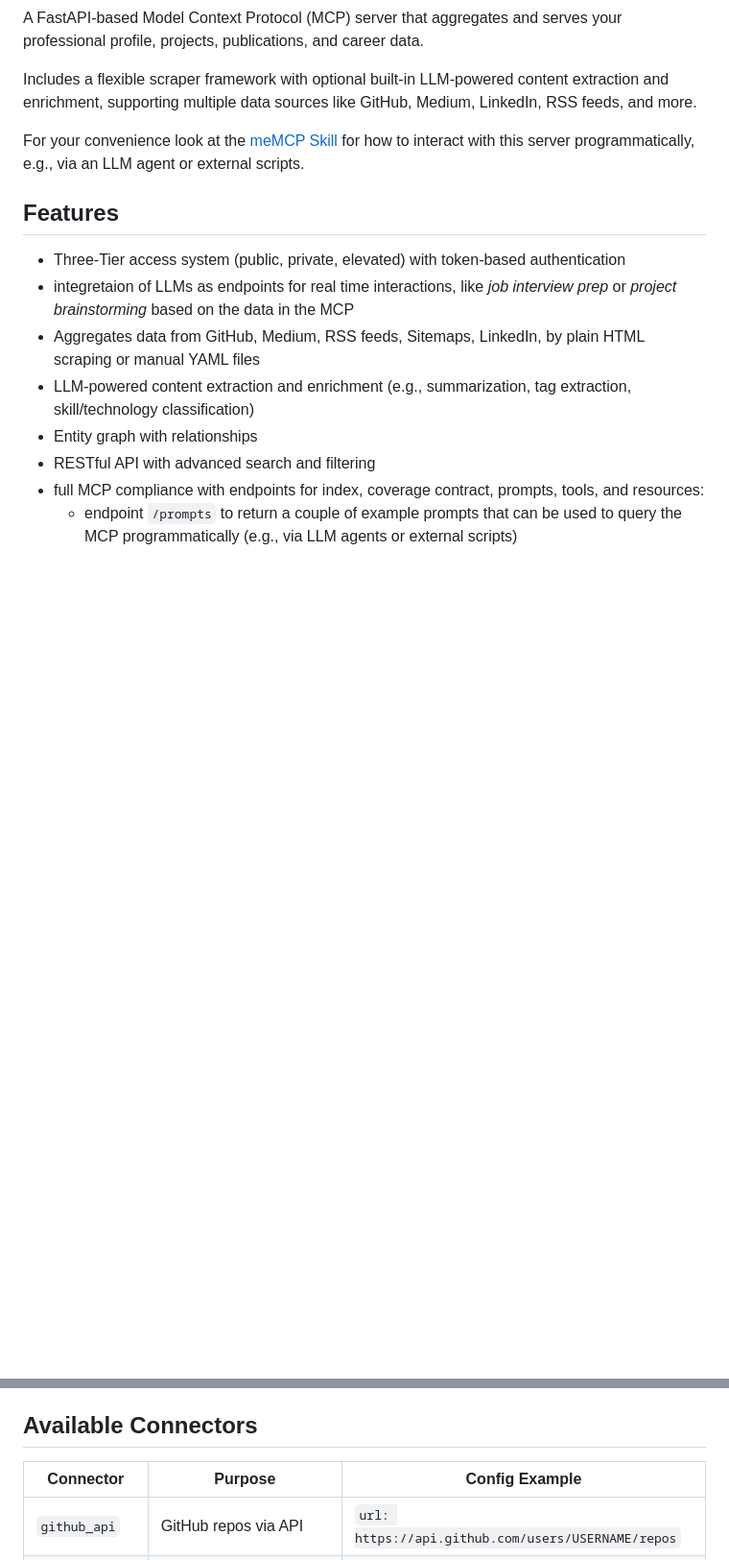
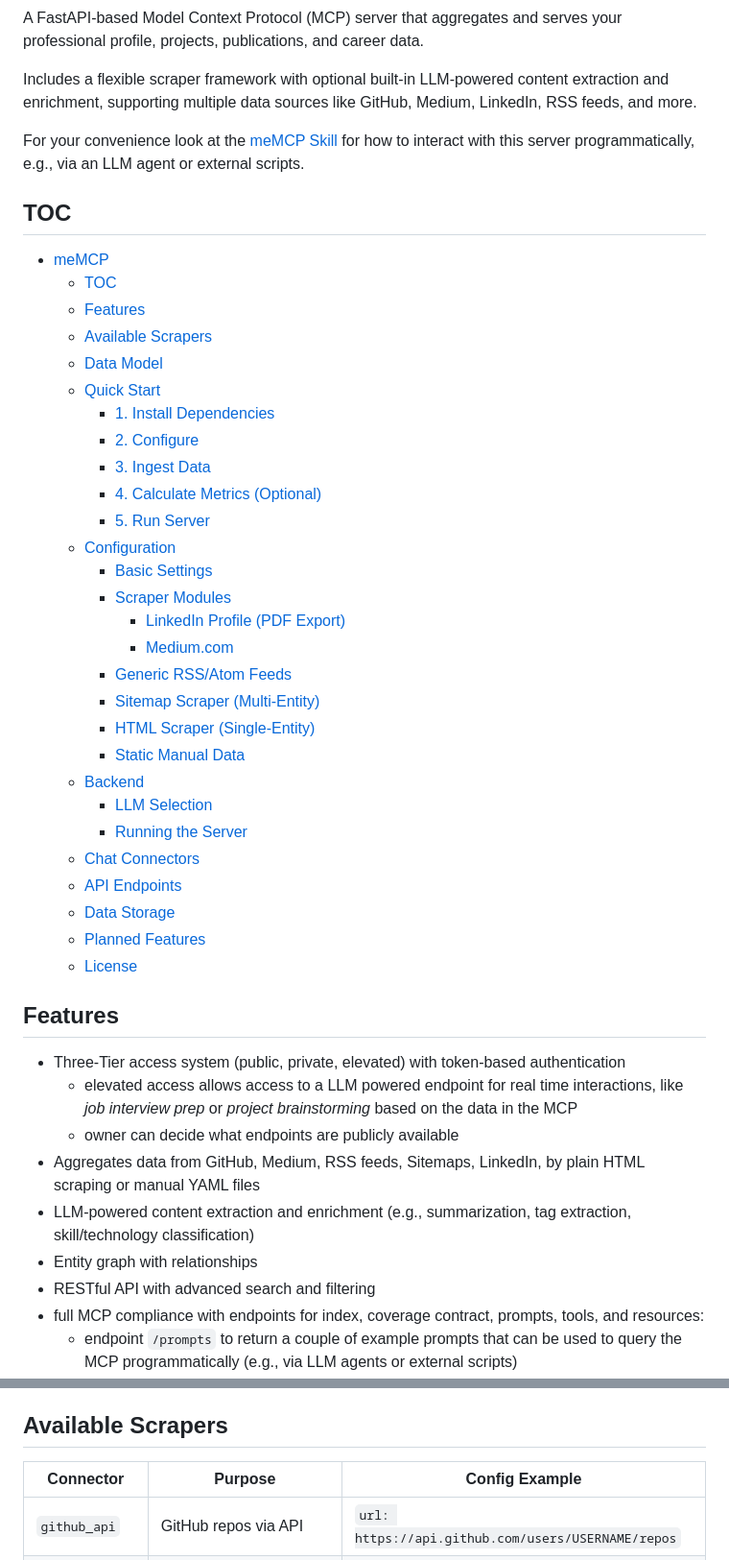
Before and after one commit to nickyreinert/meMCP, a Markdown page: README.md, 2 parts joined by grey strips. Shown at 96% size. Rendered like a GitHub page; blank space fills up the shorter version.

Commit message:
feat: erweitere README mit neuen Abschnitten für Scraper, Chat-Connectoren und verbessere die Struktur

```diff
--- a/README.md
+++ b/README.md
@@ -6,10 +6,40 @@ Includes a flexible scraper framework with optional built-in LLM-powered content
 
 For your convenience look at the [meMCP Skill](skills/meMCP-SKILL.md) for how to interact with this server programmatically, e.g., via an LLM agent or external scripts.
 
+## TOC
+- [meMCP](#memcp)
+  - [TOC](#toc)
+  - [Features](#features)
+  - [Available Scrapers](#available-scrapers)
+  - [Data Model](#data-model)
+  - [Quick Start](#quick-start)
+    - [1. Install Dependencies](#1-install-dependencies)
+    - [2. Configure](#2-configure)
+    - [3. Ingest Data](#3-ingest-data)
+    - [4. Calculate Metrics (Optional)](#4-calculate-metrics-optional)
+    - [5. Run Server](#5-run-server)
+  - [Configuration](#configuration)
+    - [Basic Settings](#basic-settings)
+    - [Scraper Modules](#scraper-modules)
+      - [LinkedIn Profile (PDF Export)](#linkedin-profile-pdf-export)
+      - [Medium.com](#mediumcom)
+    - [Generic RSS/Atom Feeds](#generic-rssatom-feeds)
+    - [Sitemap Scraper (Multi-Entity)](#sitemap-scraper-multi-entity)
+    - [HTML Scraper (Single-Entity)](#html-scraper-single-entity)
+    - [Static Manual Data](#static-manual-data)
+  - [Backend](#backend)
+    - [LLM Selection](#llm-selection)
+    - [Running the Server](#running-the-server)
+  - [Chat Connectors](#chat-connectors)
+  - [API Endpoints](#api-endpoints)
+  - [Data Storage](#data-storage)
+  - [Planned Features](#planned-features)
+  - [License](#license)
 ## Features
 
 - Three-Tier access system (public, private, elevated) with token-based authentication
-- integretaion of LLMs as endpoints for real time interactions, like *job interview prep* or *project brainstorming* based on the data in the MCP
+  - elevated access allows access to a LLM powered endpoint for real time interactions, like *job interview prep* or *project brainstorming* based on the data in the MCP
+  - owner can decide what endpoints are publicly available
 - Aggregates data from GitHub, Medium, RSS feeds, Sitemaps, LinkedIn, by plain HTML scraping or manual YAML files
 - LLM-powered content extraction and enrichment (e.g., summarization, tag extraction, skill/technology classification)
 - Entity graph with relationships
@@ -30,7 +60,7 @@ For your convenience look at the [meMCP Skill](skills/meMCP-SKILL.md) for how to
   - `relevance` (a composite score based on the above metrics to indicate overall relevance of a skill/technology/tag in the profile)
 - Multi-language support (EN, DE, ...) with automatic detection and translation of content
 
-## Available Connectors
+## Available Scrapers
 
 | Connector | Purpose | Config Example |
 |-----------|---------|----------------|
```
Also changed, not shown: other parts of README.md (+4 -0 lines), connectors/README.md (+4 -13 lines).
